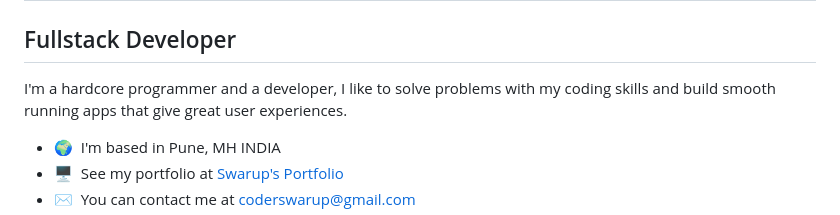
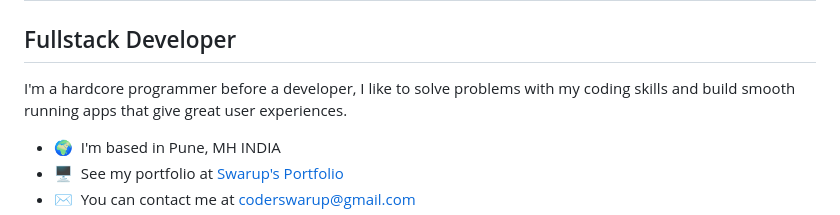
Before and after one commit to maybeSwarup/swarvar, a Markdown page: README.md, the part around the change. GitHub-like rendering.

Commit message:
one word update

```diff
--- a/README.md
+++ b/README.md
@@ -4,7 +4,7 @@ Hi 👋 My name is Swarup
 Fullstack Developer
 -------------------
 
-I'm a hardcore programmer and a developer, I like to solve problems with my coding skills and build smooth running apps that give great user experiences.
+I'm a hardcore programmer before a developer, I like to solve problems with my coding skills and build smooth running apps that give great user experiences.
 
 * 🌍  I'm based in Pune, MH INDIA
 * 🖥️  See my portfolio at [Swarup's Portfolio](http://swarup-portfolio.netlify.app)
```
